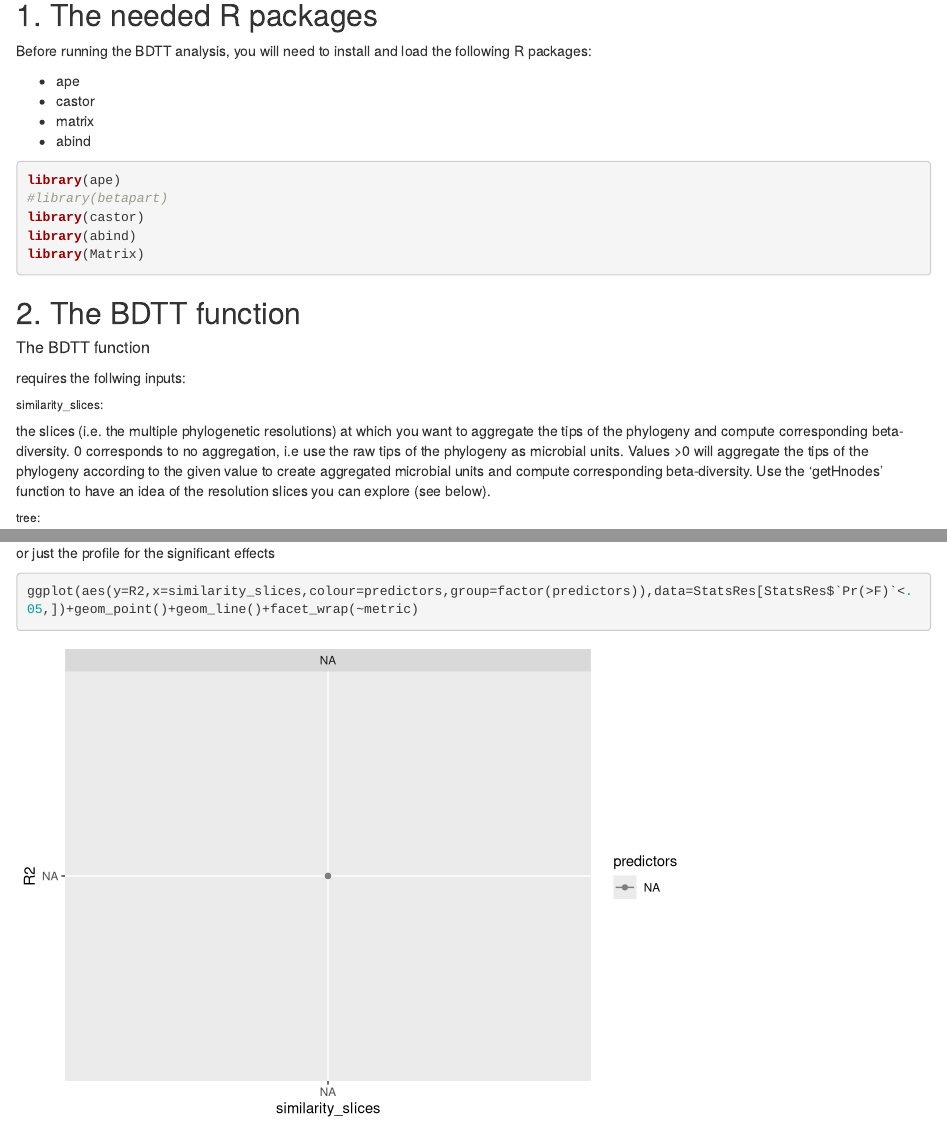
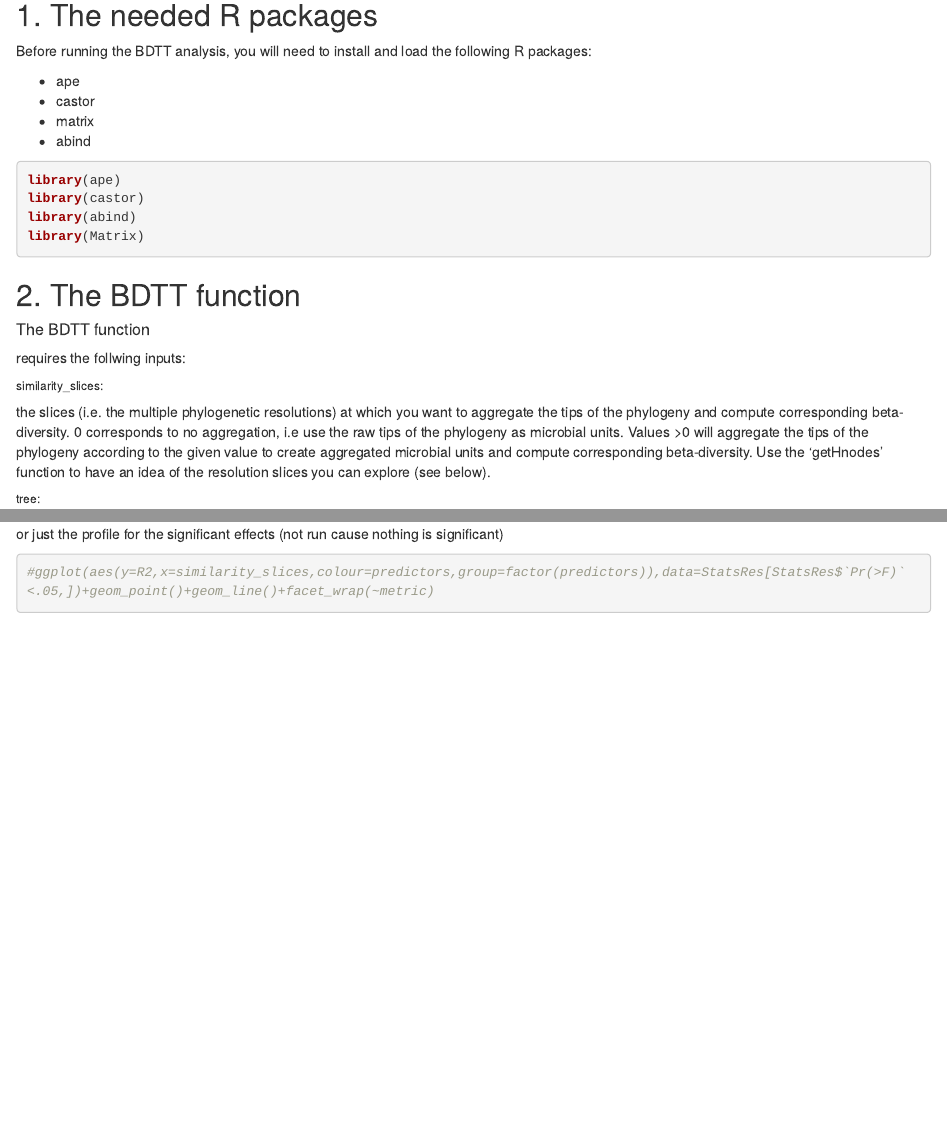
Before and after one commit to FloMazel/BDTT, an R Markdown document (Tutorial_Examples.Rmd): the page in a window 1100 px wide, from 220 px down, and a second part further down, joined at a grey line. Rendered offline with R 4.5, knitr and Pandoc, with nearby package versions; some code elsewhere in the file could not run offline.

Commit message:
Update_Pdf

````diff
--- a/Tutorial_Examples.Rmd
+++ b/Tutorial_Examples.Rmd
@@ -1,3 +1,8 @@
+---
+output:
+  html_document: default
+  pdf_document: default
+---
 ## Table of contents
 
 #### 1. [The Packages](#Packages)
@@ -23,7 +28,6 @@ Before running the BDTT analysis, you will need to install and load the followin
 
 ```{r, message=FALSE}
 library(ape)
-#library(betapart)
 library(castor)
 library(abind)
 library(Matrix)
@@ -132,8 +136,8 @@ library(ggplot2)
 ggplot(aes(y=R2,x=similarity_slices,colour=predictors,group=factor(predictors)),data=StatsRes)+geom_point()+geom_line()+facet_wrap(~metric)
 ```
 
-or just the profile for the significant effects
+or just the profile for the significant effects (not run cause nothing is significant)
 
 ```{r, message=FALSE}
-ggplot(aes(y=R2,x=similarity_slices,colour=predictors,group=factor(predictors)),data=StatsRes[StatsRes$`Pr(>F)`<.05,])+geom_point()+geom_line()+facet_wrap(~metric)
+#ggplot(aes(y=R2,x=similarity_slices,colour=predictors,group=factor(predictors)),data=StatsRes[StatsRes$`Pr(>F)`<.05,])+geom_point()+geom_line()+facet_wrap(~metric)
 ```
````
Also changed, not shown: Tutorial_Examples.html (added), Tutorial_Examples.pdf (added).
